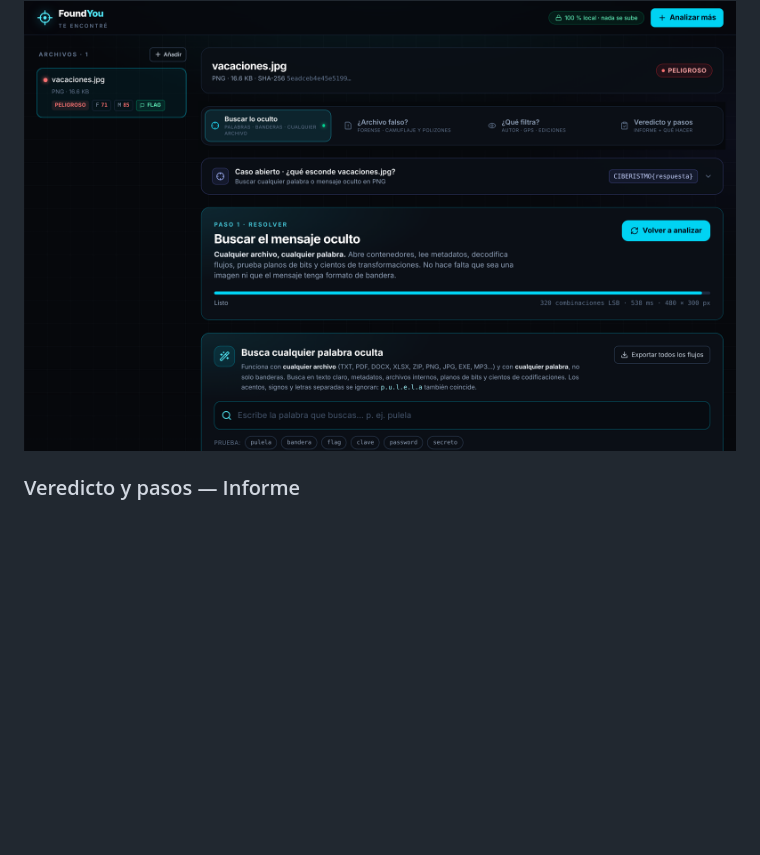
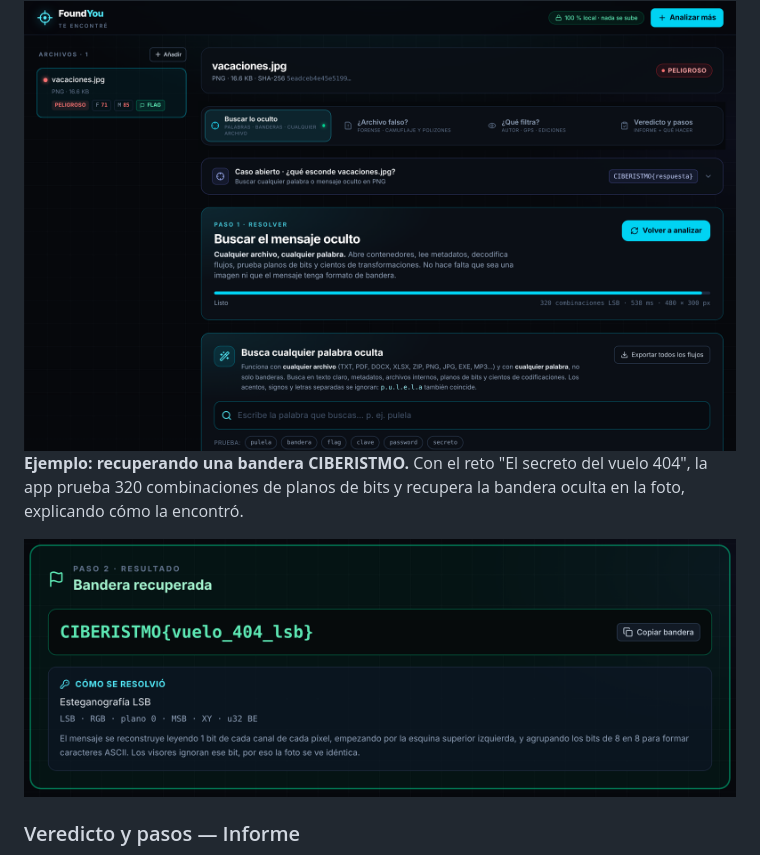
Before and after one commit to abdiellzz/ifoundyou, a Markdown page: README.md, the part around the change. GitHub-like rendering; pictures changed too: docs/flag.png (added); blank space fills up the shorter version.

Commit message:
Añadir captura de bandera CIBERISTMO recuperada al README
Co-Authored-By: Claude Sonnet 5.5 <noreply@anthropic.com>
Claude-Session: https://claude.ai/code/session_012XVT86oF3gbSPFeCgTEvVs

```diff
--- a/README.md
+++ b/README.md
@@ -50,6 +50,10 @@ Rastrea una palabra o bandera en cualquier archivo, con distintas codificaciones
 
 <img src="docs/oculto.png" alt="Pestaña de búsqueda de contenido oculto" width="900">
 
+**Ejemplo: recuperando una bandera CIBERISTMO.** Con el reto "El secreto del vuelo 404", la app prueba 320 combinaciones de planos de bits y recupera la bandera oculta en la foto, explicando cómo la encontró.
+
+<img src="docs/flag.png" alt="Bandera CIBERISTMO recuperada con esteganografía LSB" width="900">
+
 ### Veredicto y pasos — Informe
 Un veredicto claro (seguro, sospechoso, peligroso) con puntuaciones y qué hacer a continuación.
 
```
